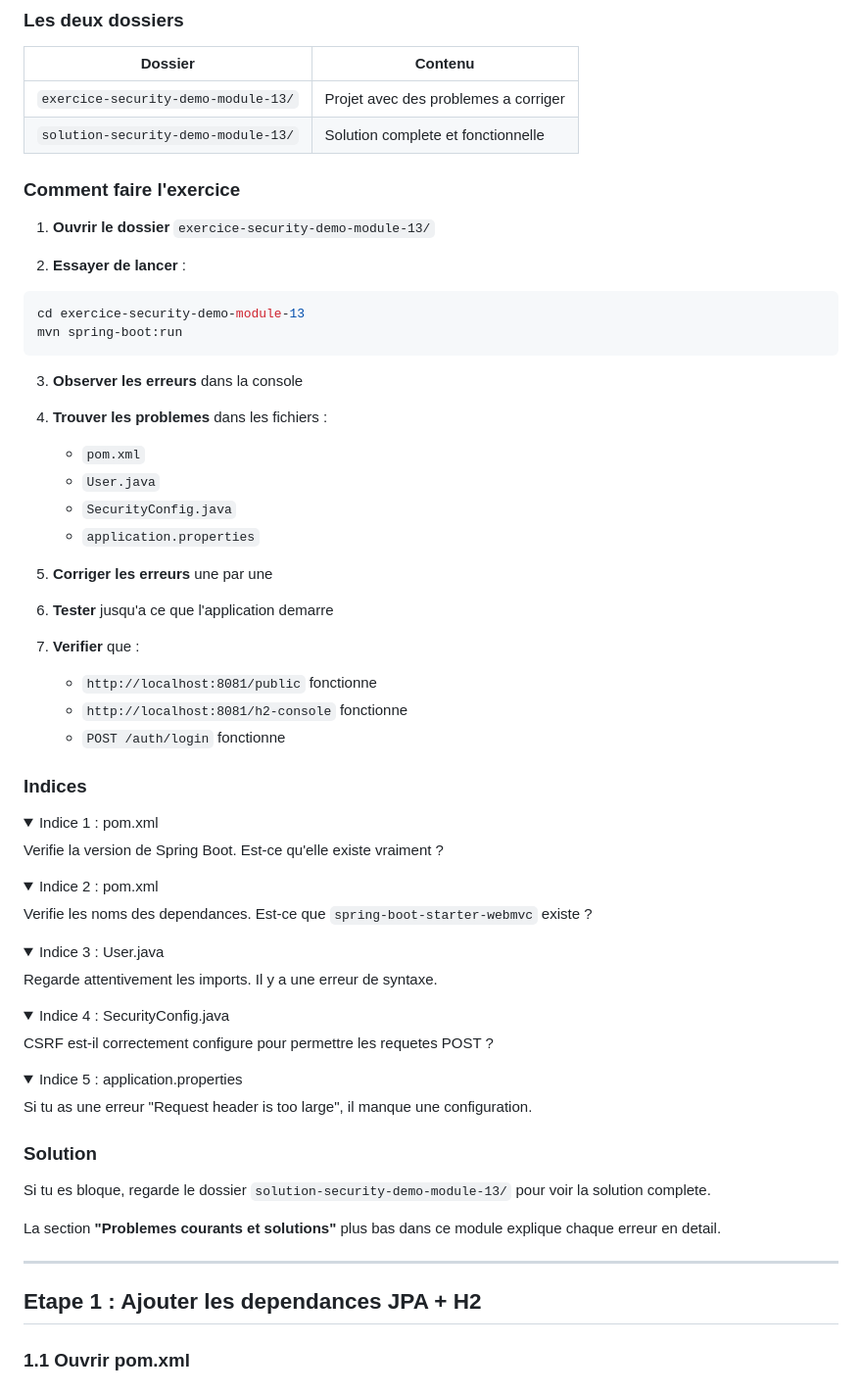
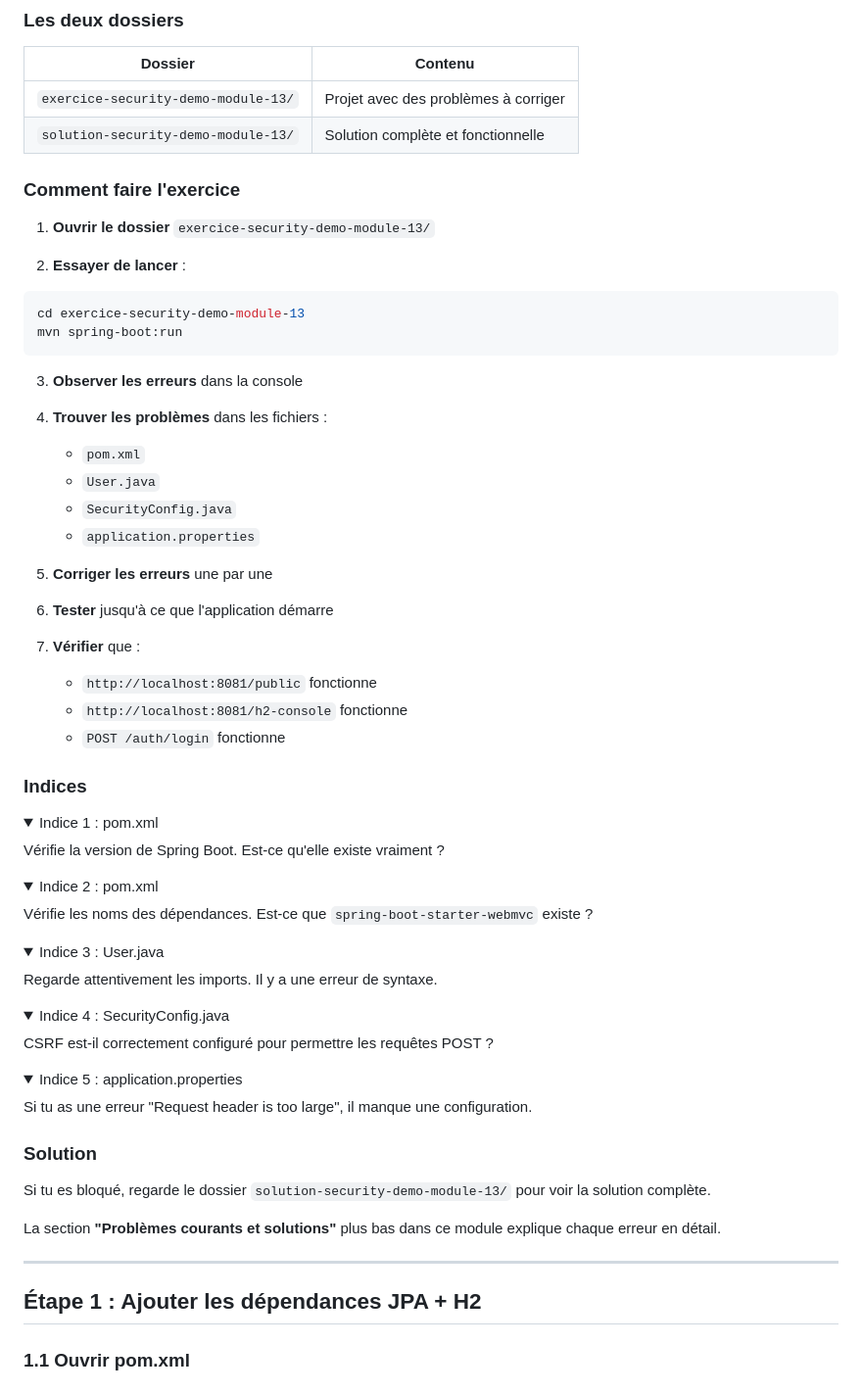
Before and after one commit to hrhouma1/inskillflow-docs-formation-spring-boot-projet-e-contact-backend, a Markdown page: cours/annexes-security-1/Module 13 — Base de données utilisateurs.md, the part around one of its changes. Shown at 98% size. Rendered like a GitHub page; folded sections open.

```diff
--- a/cours/annexes-security-1/Module 13 — Base de données utilisateurs.md
+++ b/cours/annexes-security-1/Module 13 — Base de données utilisateurs.md
@@ -28,8 +28,8 @@ Tu vas partir d'un projet **avec des erreurs volontaires** et tu dois les trouve
 
 | Dossier | Contenu |
 |---------|---------|
-| `exercice-security-demo-module-13/` | Projet avec des problemes a corriger |
-| `solution-security-demo-module-13/` | Solution complete et fonctionnelle |
+| `exercice-security-demo-module-13/` | Projet avec des problèmes à corriger |
+| `solution-security-demo-module-13/` | Solution complète et fonctionnelle |
 
 ### Comment faire l'exercice
 
@@ -43,7 +43,7 @@ mvn spring-boot:run
 
 3. **Observer les erreurs** dans la console
 
-4. **Trouver les problemes** dans les fichiers :
+4. **Trouver les problèmes** dans les fichiers :
    - `pom.xml`
    - `User.java`
    - `SecurityConfig.java`
@@ -51,9 +51,9 @@ mvn spring-boot:run
 
 5. **Corriger les erreurs** une par une
 
-6. **Tester** jusqu'a ce que l'application demarre
+6. **Tester** jusqu'à ce que l'application démarre
 
-7. **Verifier** que :
+7. **Vérifier** que :
    - `http://localhost:8081/public` fonctionne
    - `http://localhost:8081/h2-console` fonctionne
    - `POST /auth/login` fonctionne
@@ -63,14 +63,14 @@ mvn spring-boot:run
 <details>
 <summary>Indice 1 : pom.xml</summary>
 
-Verifie la version de Spring Boot. Est-ce qu'elle existe vraiment ?
+Vérifie la version de Spring Boot. Est-ce qu'elle existe vraiment ?
 
 </details>
 
 <details>
 <summary>Indice 2 : pom.xml</summary>
 
-Verifie les noms des dependances. Est-ce que `spring-boot-starter-webmvc` existe ?
+Vérifie les noms des dépendances. Est-ce que `spring-boot-starter-webmvc` existe ?
 
 </details>
 
@@ -84,7 +84,7 @@ Regarde attentivement les imports. Il y a une erreur de syntaxe.
 <details>
 <summary>Indice 4 : SecurityConfig.java</summary>
 
-CSRF est-il correctement configure pour permettre les requetes POST ?
+CSRF est-il correctement configuré pour permettre les requêtes POST ?
 
 </details>
 
@@ -97,13 +97,13 @@ Si tu as une erreur "Request header is too large", il manque une configuration.
 
 ### Solution
 
-Si tu es bloque, regarde le dossier `solution-security-demo-module-13/` pour voir la solution complete.
+Si tu es bloqué, regarde le dossier `solution-security-demo-module-13/` pour voir la solution complète.
 
-La section **"Problemes courants et solutions"** plus bas dans ce module explique chaque erreur en detail.
+La section **"Problèmes courants et solutions"** plus bas dans ce module explique chaque erreur en détail.
 
 ---
 
-## Etape 1 : Ajouter les dependances JPA + H2
+## Étape 1 : Ajouter les dépendances JPA + H2
 
 ### 1.1 Ouvrir pom.xml
 
```
Also changed, not shown: other parts of cours/annexes-security-1/Module 13 — Base de données utilisateurs.md (+35 -35 lines).
